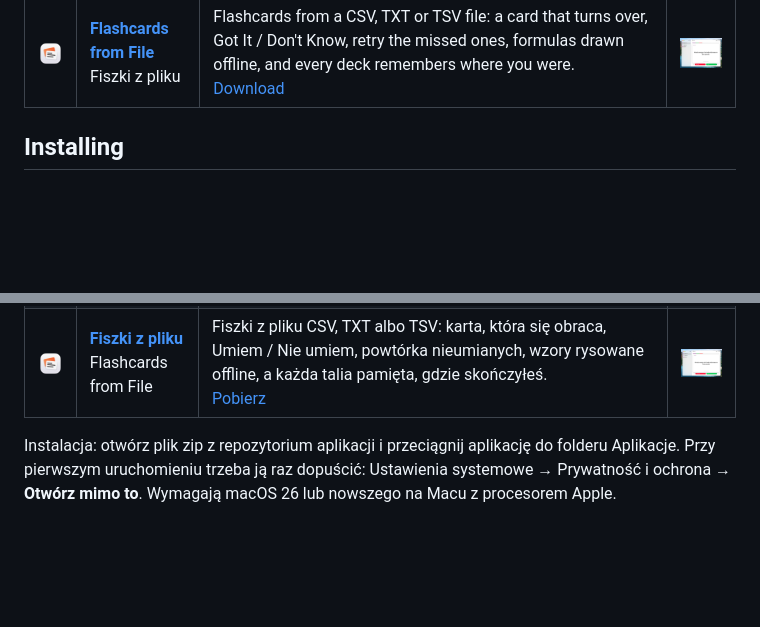
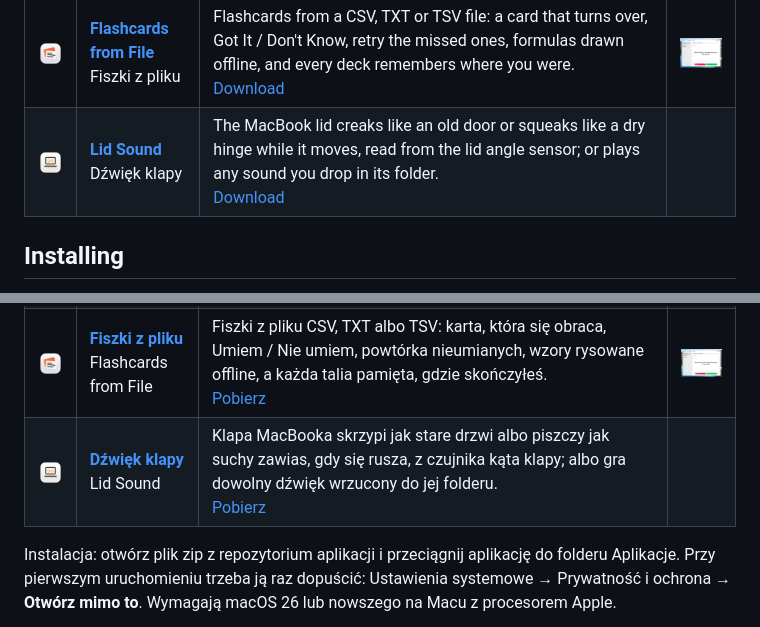
Before and after one commit to EnderNoch/Atypical-Maker-Mac-Apps, a Markdown page: README.md, 2 parts joined by grey strips. GitHub-like rendering; pictures changed too: images/lid-sound-icon.png (added); blank space fills up the shorter version.

Commit message:
Add Lid Sound
Co-Authored-By: Claude Opus 5.5 <noreply@anthropic.com>

```diff
--- a/README.md
+++ b/README.md
@@ -12,6 +12,7 @@ style.
 | <img src="images/screen-light-icon.png" width="96" alt=""> | **[Screen Light](https://github.com/EnderNoch/Screen-Light)**<br>Światło ekranu | A fill light made of your screen, for video calls and photos: the whole screen glows in the chosen color, or just a band around the edges (like the system's Edge Light), and it turns on by itself with Photo Booth.<br>[Download](https://github.com/EnderNoch/Screen-Light/raw/main/Screen-Light.zip) | <img src="images/screen-light.jpg" width="160" alt="Screen Light"> |
 | <img src="images/minutnik-icon.png" width="96" alt=""> | **[Timer](https://github.com/EnderNoch/Timer)**<br>Minutnik | A timer for the menu bar and a window: a dial like a kitchen timer, time typed right in the ring, the system's alert sounds as in Clock, and presets.<br>[Download](https://github.com/EnderNoch/Timer/raw/main/Timer.zip) | <img src="images/minutnik.jpg" width="160" alt="Timer"> |
 | <img src="images/fiszki-icon.png" width="96" alt=""> | **[Flashcards from File](https://github.com/EnderNoch/Flashcards-from-File)**<br>Fiszki z pliku | Flashcards from a CSV, TXT or TSV file: a card that turns over, Got It / Don't Know, retry the missed ones, formulas drawn offline, and every deck remembers where you were.<br>[Download](https://github.com/EnderNoch/Flashcards-from-File/raw/main/Flashcards-from-File.zip) | <img src="images/fiszki.jpg" width="160" alt="Flashcards from File"> |
+| <img src="images/lid-sound-icon.png" width="96" alt=""> | **[Lid Sound](https://github.com/EnderNoch/Lid-Sound)**<br>Dźwięk klapy | The MacBook lid creaks like an old door or squeaks like a dry hinge while it moves, read from the lid angle sensor; or plays any sound you drop in its folder.<br>[Download](https://github.com/EnderNoch/Lid-Sound/raw/main/Lid-Sound.zip) | |
 
 ## Installing
 
@@ -40,6 +41,7 @@ akcentu, suwak Liquid Glass i styl ikon.
 | <img src="images/screen-light-icon.png" width="96" alt=""> | **[Światło ekranu](https://github.com/EnderNoch/Screen-Light)**<br>Screen Light | Lampa doświetlająca z ekranu do rozmów wideo i zdjęć: cały ekran świeci wybranym kolorem albo tylko ramka wokół krawędzi (jak systemowe Doświetlenie ekranem); sama włącza się przy Photo Booth.<br>[Pobierz](https://github.com/EnderNoch/Screen-Light/raw/main/Screen-Light.zip) | <img src="images/screen-light.jpg" width="160" alt="Światło ekranu"> |
 | <img src="images/minutnik-icon.png" width="96" alt=""> | **[Minutnik](https://github.com/EnderNoch/Timer)**<br>Timer | Timer na pasek menu i okno: tarcza jak minutnik kuchenny, czas wpisywany w kole, dzwonki systemu jak w Zegarze, presety.<br>[Pobierz](https://github.com/EnderNoch/Timer/raw/main/Timer.zip) | <img src="images/minutnik.jpg" width="160" alt="Minutnik"> |
 | <img src="images/fiszki-icon.png" width="96" alt=""> | **[Fiszki z pliku](https://github.com/EnderNoch/Flashcards-from-File)**<br>Flashcards from File | Fiszki z pliku CSV, TXT albo TSV: karta, która się obraca, Umiem / Nie umiem, powtórka nieumianych, wzory rysowane offline, a każda talia pamięta, gdzie skończyłeś.<br>[Pobierz](https://github.com/EnderNoch/Flashcards-from-File/raw/main/Flashcards-from-File.zip) | <img src="images/fiszki.jpg" width="160" alt="Fiszki z pliku"> |
+| <img src="images/lid-sound-icon.png" width="96" alt=""> | **[Dźwięk klapy](https://github.com/EnderNoch/Lid-Sound)**<br>Lid Sound | Klapa MacBooka skrzypi jak stare drzwi albo piszczy jak suchy zawias, gdy się rusza, z czujnika kąta klapy; albo gra dowolny dźwięk wrzucony do jej folderu.<br>[Pobierz](https://github.com/EnderNoch/Lid-Sound/raw/main/Lid-Sound.zip) | |
 
 Instalacja: otwórz plik zip z repozytorium aplikacji i przeciągnij aplikację do folderu Aplikacje.
 Przy pierwszym uruchomieniu trzeba ją raz dopuścić: Ustawienia systemowe → Prywatność i ochrona →
```
